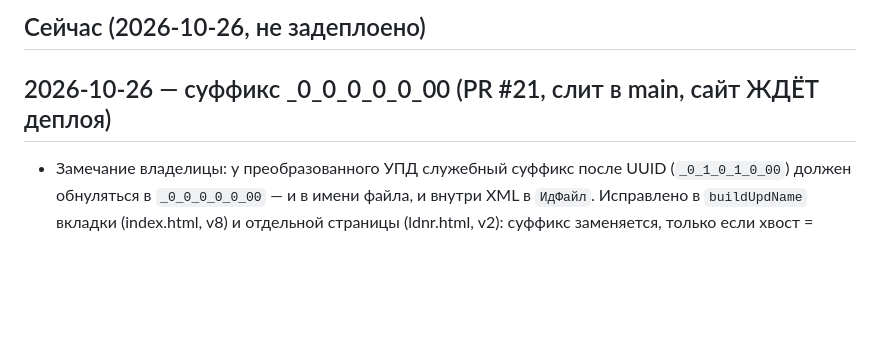
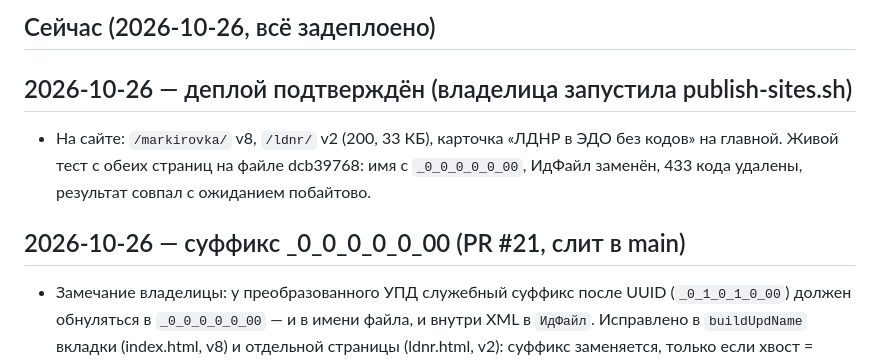
Before and after one commit to Salamashko/meotida_3, a Markdown page: memory-bank/activeContext.md, the part around the change. Rendered like a GitHub page; blank space fills up the shorter version.

Commit message:
Memory Bank: деплой v8/ldnr v2 подтверждён живым тестом

```diff
--- a/memory-bank/activeContext.md
+++ b/memory-bank/activeContext.md
@@ -1,5 +1,8 @@
-## Сейчас (2026-10-26, не задеплоено)
-## 2026-10-26 — суффикс _0_0_0_0_0_00 (PR #21, слит в main, сайт ЖДЁТ деплоя)
+## Сейчас (2026-10-26, всё задеплоено)
+## 2026-10-26 — деплой подтверждён (владелица запустила publish-sites.sh)
+- На сайте: `/markirovka/` v8, `/ldnr/` v2 (200, 33 КБ), карточка «ЛДНР в ЭДО без кодов» на главной. Живой тест с обеих страниц на файле dcb39768: имя с `_0_0_0_0_0_00`, ИдФайл заменён, 433 кода удалены, результат совпал с ожиданием побайтово.
+
+## 2026-10-26 — суффикс _0_0_0_0_0_00 (PR #21, слит в main)
 - Замечание владелицы: у преобразованного УПД служебный суффикс после UUID (`_0_1_0_1_0_00`) должен обнуляться в `_0_0_0_0_0_00` — и в имени файла, и внутри XML в `ИдФайл`. Исправлено в `buildUpdName` вкладки (index.html, v8) и отдельной страницы (ldnr.html, v2): суффикс заменяется, только если хвост = шесть числовых полей `(_\d+){6}`, иначе сохраняется. УКД и СвВыбытияМАРК не тронуты (их суффикс сохраняется).
 - Проверено на паре владелицы 50530044 → 1294b1d6 (её эталон уже с `_0_0_0_0_0_00` в ИдФайл и имени): обе страницы выдают результат, побайтово равный эталону.
 - На сайте ещё v7 — задеплоит владелица, когда скажет (пока договорились не деплоить).
```
